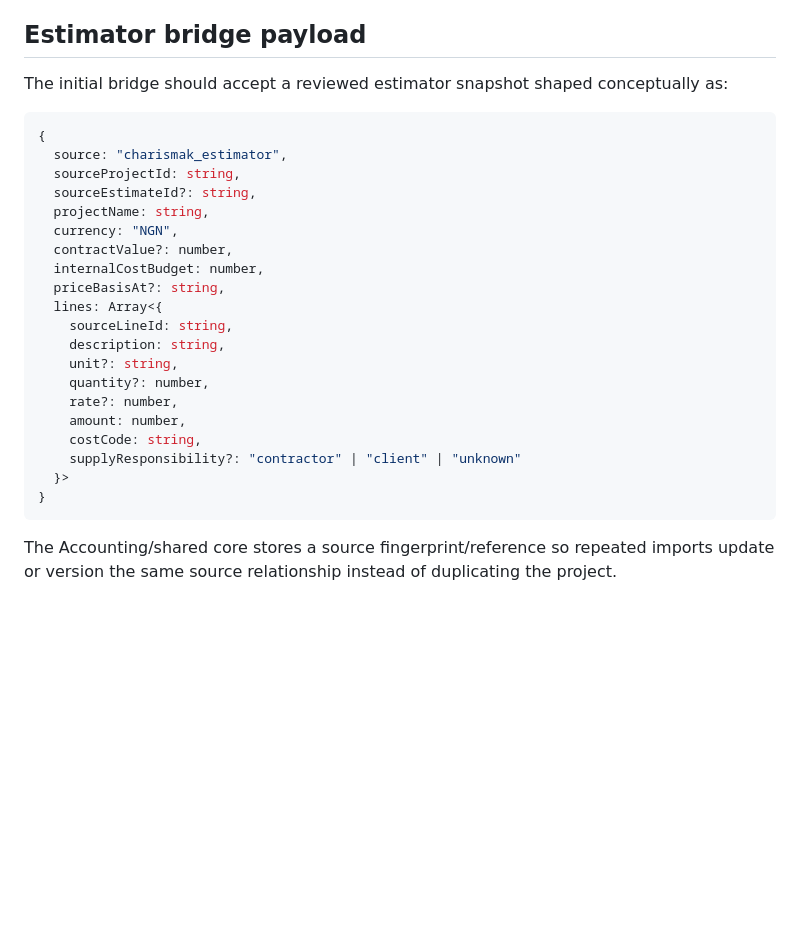
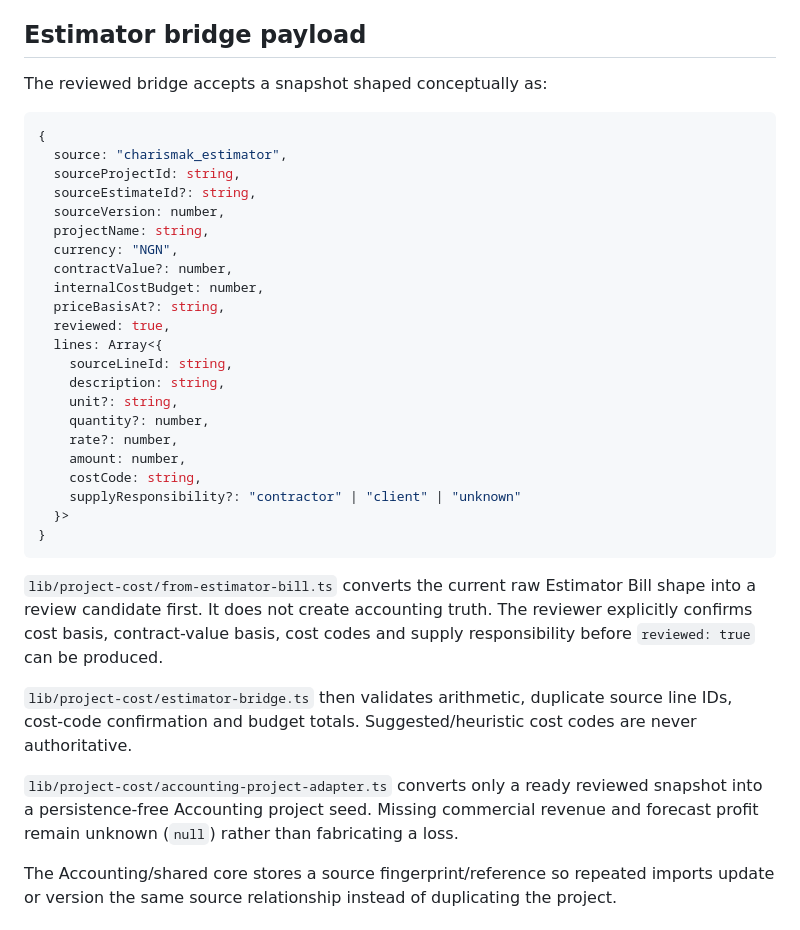
Before and after one commit to CharismakProject/charismak-accounting, a Markdown page: docs/shared-project-core-v1.md, the part around one of its changes. Drawn GitHub-style; blank space fills up the shorter version.

````diff
--- a/docs/shared-project-core-v1.md
+++ b/docs/shared-project-core-v1.md
@@ -62,18 +88,20 @@ Top-level codes are stable identifiers. More detailed child codes can be introdu
 
 ## Estimator bridge payload
 
-The initial bridge should accept a reviewed estimator snapshot shaped conceptually as:
+The reviewed bridge accepts a snapshot shaped conceptually as:
 
 ```ts
 {
   source: "charismak_estimator",
   sourceProjectId: string,
   sourceEstimateId?: string,
+  sourceVersion: number,
   projectName: string,
   currency: "NGN",
   contractValue?: number,
   internalCostBudget: number,
   priceBasisAt?: string,
+  reviewed: true,
   lines: Array<{
     sourceLineId: string,
     description: string,
@@ -86,6 +114,12 @@ The initial bridge should accept a reviewed estimator snapshot shaped conceptual
   }>
 }
 ```
+
+`lib/project-cost/from-estimator-bill.ts` converts the current raw Estimator Bill shape into a review candidate first. It does not create accounting truth. The reviewer explicitly confirms cost basis, contract-value basis, cost codes and supply responsibility before `reviewed: true` can be produced.
+
+`lib/project-cost/estimator-bridge.ts` then validates arithmetic, duplicate source line IDs, cost-code confirmation and budget totals. Suggested/heuristic cost codes are never authoritative.
+
+`lib/project-cost/accounting-project-adapter.ts` converts only a ready reviewed snapshot into a persistence-free Accounting project seed. Missing commercial revenue and forecast profit remain unknown (`null`) rather than fabricating a loss.
 
 The Accounting/shared core stores a source fingerprint/reference so repeated imports update or version the same source relationship instead of duplicating the project.
 
````
Also changed, not shown: other parts of docs/shared-project-core-v1.md (+34 -7 lines).
